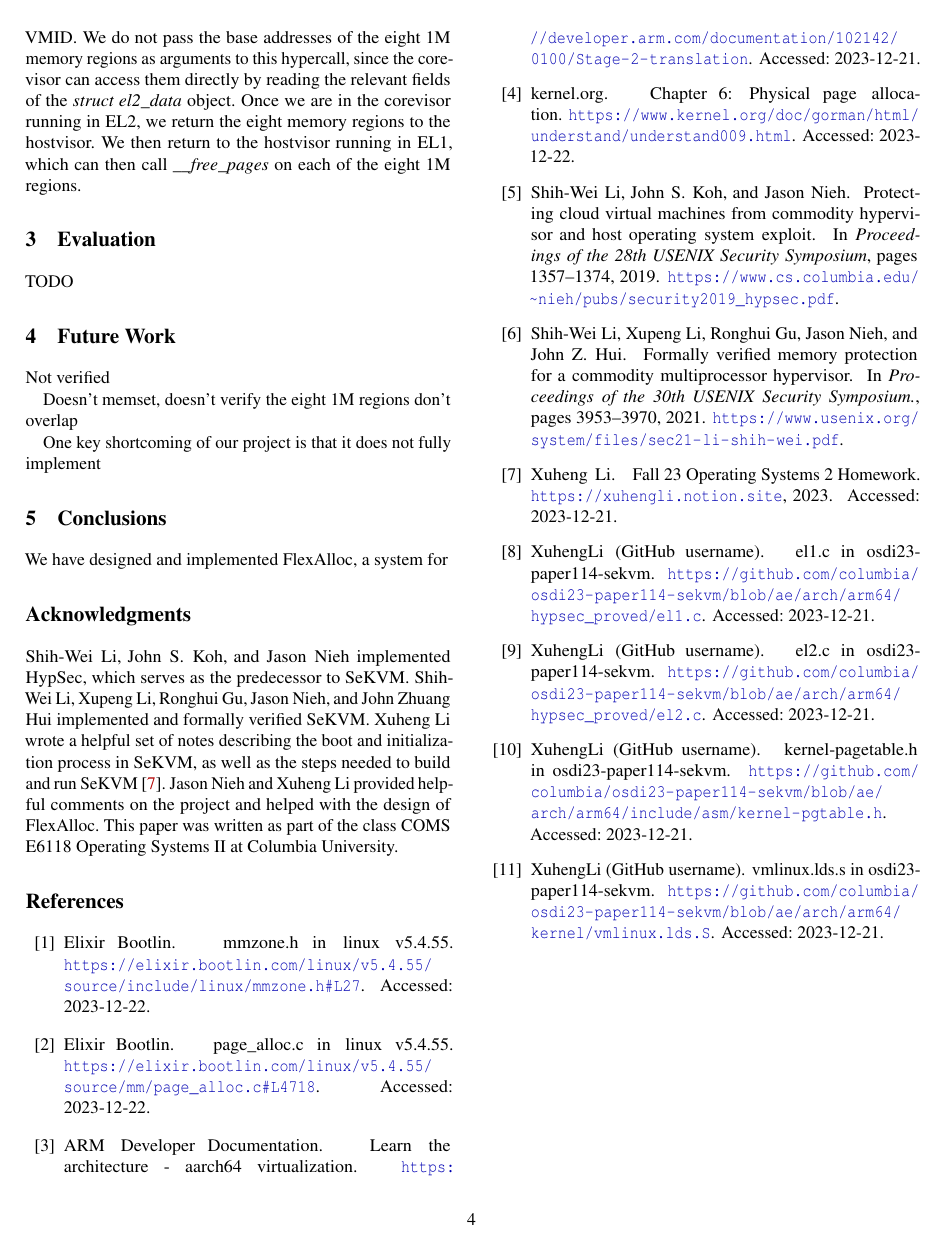
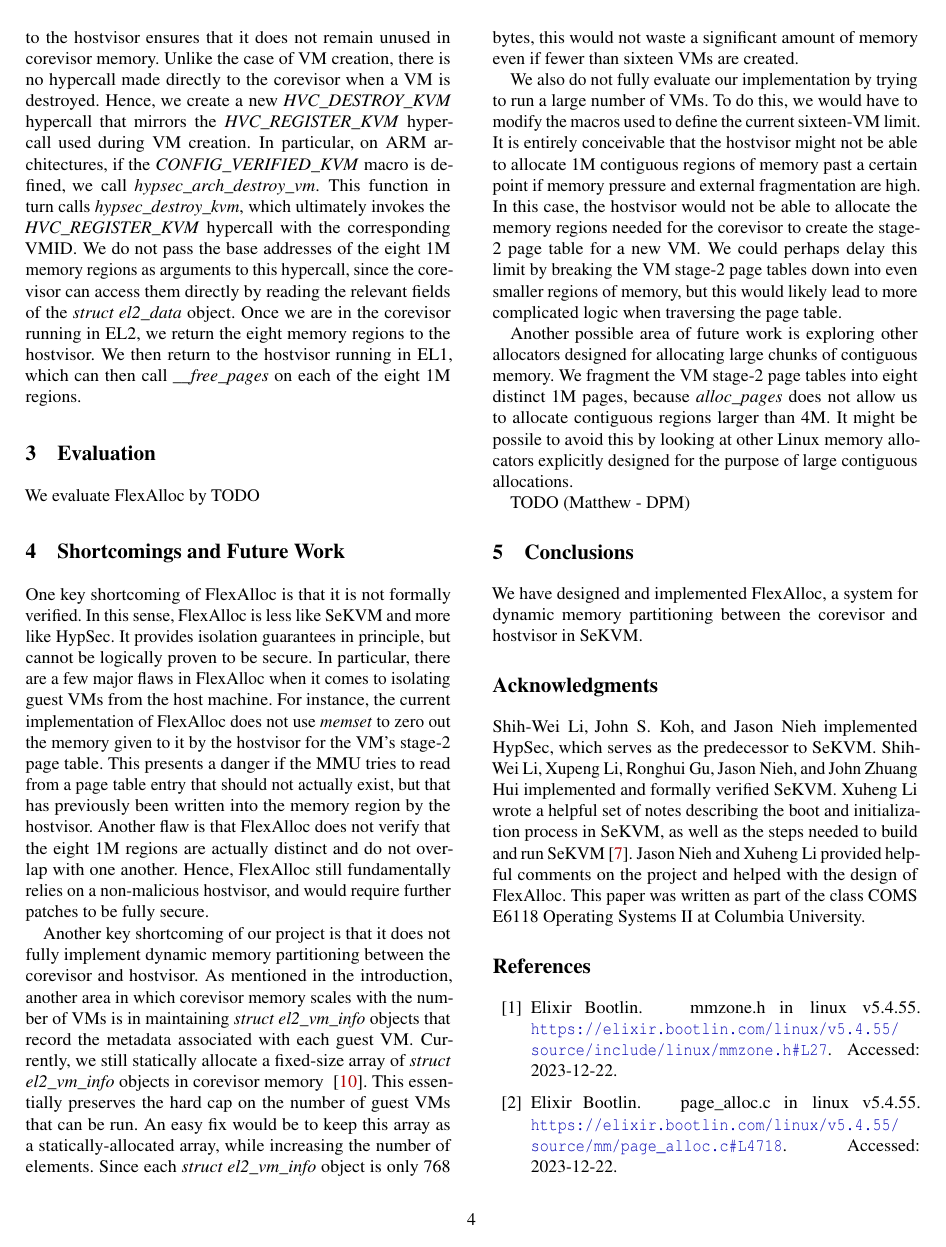
Before and after one commit to ryanwee1001/flexalloc-paper, a LaTeX paper (paper.tex): page 4 of 4 before the commit and page 4 of 5 after it. Compiled offline with pdfLaTeX; a LaTeX package or settings file that is missing is left out.

Commit message:
Add shortcomings and future work, sans DPM

```diff
--- a/paper.tex
+++ b/paper.tex
@@ -131,7 +131,13 @@
     author =        {XuhengLi (GitHub username)},
     title =         {el2.c in osdi23-paper114-sekvm},
     howpublished =  {\url{https://github.com/columbia/osdi23-paper114-sekvm/blob/ae/arch/arm64/hypsec_proved/el2.c}},
-    note =          {Accessed: 2023-12-21}
+    note =          {Accessed: 2023-12-22}
+}
+@Misc{hypsec_host.h,
+    author =        {XuhengLi (GitHub username)},
+    title =         {hypsec\_host.h in osdi23-paper114-sekvm},
+    howpublished =  {\url{https://github.com/columbia/osdi23-paper114-sekvm/blob/ae/arch/arm64/include/asm/hypsec_host.h}},
+    note =          {Accessed: 2023-12-22}
 }
 \end{filecontents}
 
@@ -416,7 +428,7 @@ the corevisor when a VM is destroyed. Hence, we create a new \textit{HVC\_DESTRO
 hypercall that mirrors the \textit{HVC\_REGISTER\_KVM} hypercall used during VM
 creation. In particular, on ARM architectures, if the \textit{CONFIG\_VERIFIED\_KVM} macro is defined,
 we call \textit{hypsec\_arch\_destroy\_vm}. This function in turn calls \textit{hypsec\_destroy\_kvm},
-which ultimately invokes \textit{HVC\_REGISTER\_KVM} hypercall with the corresponding
+which ultimately invokes the \textit{HVC\_REGISTER\_KVM} hypercall with the corresponding
 VMID. We do not pass the base addresses of the eight 1M memory regions as arguments
 to this hypercall, since the corevisor can access them directly by reading the
 relevant fields of the \textit{struct el2\_data} object. Once we are in the
@@ -428,31 +440,73 @@ on each of the eight 1M regions.
 \section{Evaluation}
 %-------------------------------------------------------------------------------
 
-TODO
+We evaluate FlexAlloc by TODO
 
 %-------------------------------------------------------------------------------
-\section{Future Work}
+\section{Shortcomings and Future Work}
 %-------------------------------------------------------------------------------
 
-Not verified
+One key shortcoming of FlexAlloc is that it is not formally verified. In
+this sense, FlexAlloc is less like SeKVM and more like HypSec. It provides isolation guarantees
+in principle, but cannot be logically proven to be secure. In particular, there
+are a few major flaws in FlexAlloc when it comes to isolating guest VMs from
+the host machine. For instance, the current implementation of FlexAlloc
+does not use \textit{memset} to zero out the memory given to it by the hostvisor
+for the VM's stage-2 page table. This presents a danger if the MMU tries to
+read from a page table entry that should not actually exist, but that has
+previously been written into the memory region by the hostvisor. Another flaw is that
+FlexAlloc does not verify that the eight 1M regions are actually distinct and
+do not overlap with one another. Hence, FlexAlloc still fundamentally relies on
+a non-malicious hostvisor, and would require further patches to be fully secure.
 
-Doesn't memset, doesn't verify the eight 1M regions don't overlap
+Another key shortcoming of our project is that it does not fully implement
+dynamic memory partitioning between the corevisor and hostvisor. As mentioned in
+the introduction, another area in which corevisor memory scales with the number
+of VMs is in maintaining \textit{struct el2\_vm\_info} objects that record the
+metadata associated with each guest VM. Currently, we still statically allocate
+a fixed-size array of \textit{struct el2\_vm\_info} objects in corevisor
+memory ~\cite{hypsec_host.h}. This essentially preserves the hard cap on the
+number of guest VMs that can be run. An easy fix would be to keep this array
+as a statically-allocated array, while increasing the number of elements. Since each
+\textit{struct el2\_vm\_info} object is only 768 bytes, this would not waste a
+significant amount of memory even if fewer than sixteen VMs are created.
 
-One key shortcoming of our project is that it does not fully implement
+We also do not fully evaluate our implementation by trying to run a large number
+of VMs. To do this, we would have to modify the macros used to define the current
+sixteen-VM limit. It is entirely conceivable that the hostvisor might not be able
+to allocate 1M contiguous regions of memory past a certain point if memory
+pressure and external fragmentation are high. In this case, the hostvisor would
+not be able to allocate the memory regions needed for the corevisor to create
+the stage-2 page table for a new VM. We could perhaps delay this limit by breaking
+the VM stage-2 page tables down into even smaller regions of memory, but this would
+likely lead to more complicated logic when traversing the page table.
+
+Another possible area of future work is exploring other allocators designed for
+allocating large chunks of contiguous memory. We fragment the VM stage-2 page tables
+into eight distinct 1M pages, because \textit{alloc\_pages} does not allow us
+to allocate contiguous regions larger than 4M. It might be possile to avoid this
+by looking at other Linux memory allocators explicitly designed for the purpose
+of large contiguous allocations.
+
+TODO (Matthew - DPM)
 
 %-------------------------------------------------------------------------------
 \section{Conclusions}
 %-------------------------------------------------------------------------------
 
-We have designed and implemented FlexAlloc, a system for
+We have designed and implemented FlexAlloc, a system for dynamic memory
+partitioning between the corevisor and hostvisor in SeKVM.
 
 %-------------------------------------------------------------------------------
-% \section{Footnotes, Verbatim, and Citations}
+\section*{Acknowledgments}
 %-------------------------------------------------------------------------------
 
-% Footnotes should be places after punctuation characters, without any
-% spaces between said characters and footnotes, like so.
-% \footnote{Remember that USENIX format stopped using endnotes and is
-%   now using regular footnotes.} And some embedded literal code may
-% look as follows.
+Shih-Wei Li, John S. Koh, and Jason Nieh implemented HypSec, which serves as
+the predecessor to SeKVM. Shih-Wei Li, Xupeng Li, Ronghui Gu, Jason Nieh, and
+John Zhuang Hui implemented and formally verified SeKVM. Xuheng Li wrote a
+helpful set of notes describing the boot and initialization process in SeKVM,
+as well as the steps needed to build and run SeKVM~\cite{xuheng}. Jason Nieh and
+Xuheng Li provided helpful comments on the project and helped with the design
+of FlexAlloc. This paper was written as part of the class COMS E6118 Operating
+Systems II at Columbia University.
 
@@ -542,32 +574,3 @@ We have designed and implemented FlexAlloc, a system for
 %   who separated usenix.sty from this file to allow for easy
 %   inclusion.
 % \end{description}
-
-% \noindent
-% The noindent at the start of this paragraph in its tex version makes
-% it clear that it's a continuation of the preceding paragraph, as
-% opposed to a new paragraph in its own right.
-
-%-------------------------------------------------------------------------------
-\section*{Acknowledgments}
-%-------------------------------------------------------------------------------
-
-Shih-Wei Li, John S. Koh, and Jason Nieh implemented HypSec, which serves as
-the predecessor to SeKVM. Shih-Wei Li, Xupeng Li, Ronghui Gu, Jason Nieh, and
-John Zhuang Hui implemented and formally verified SeKVM. Xuheng Li wrote a
-helpful set of notes describing the boot and initialization process in SeKVM,
-as well as the steps needed to build and run SeKVM~\cite{xuheng}. Jason Nieh and
-Xuheng Li provided helpful comments on the project and helped with the design
-of FlexAlloc. This paper was written as part of the class COMS E6118 Operating
-Systems II at Columbia University.
-
-%-------------------------------------------------------------------------------
-\bibliographystyle{plain}
-\bibliography{\jobname}
-
-%%%%%%%%%%%%%%%%%%%%%%%%%%%%%%%%%%%%%%%%%%%%%%%%%%%%%%%%%%%%%%%%%%%%%%%%%%%%%%%%
-\end{document}
-%%%%%%%%%%%%%%%%%%%%%%%%%%%%%%%%%%%%%%%%%%%%%%%%%%%%%%%%%%%%%%%%%%%%%%%%%%%%%%%%
-
-%%  LocalWords:  endnotes includegraphics fread ptr nobj noindent
-%%  LocalWords:  pdflatex acks
```
Also changed, not shown: paper.tex (74 more changed lines).
